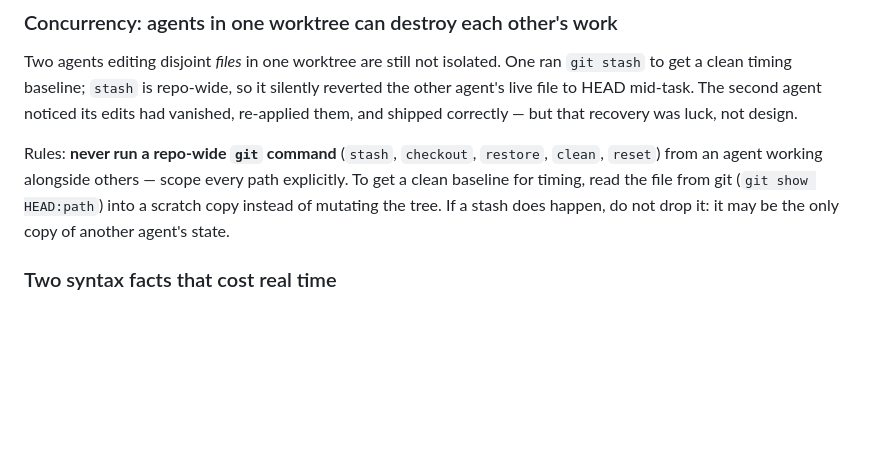
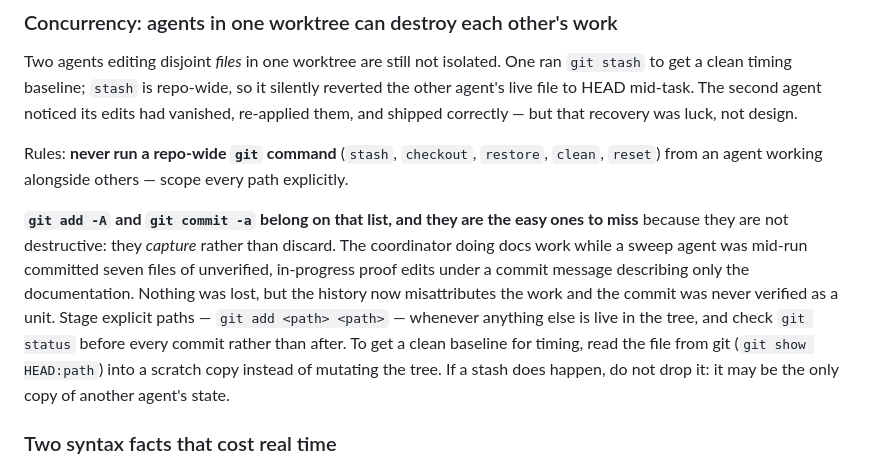
Before and after one commit to codygunton/binary-fv-experiment, a Markdown page: GRIND.md, the part around the change. GitHub-like rendering; blank space fills up the shorter version.

Commit message:
Extend the concurrency rule to the non-destructive git commands
`git stash`/`checkout`/`restore` were already listed as forbidden alongside other agents. `git add -A`
and `git commit -a` belong there too, and are easier to miss precisely because they are not
destructive -- they capture rather than discard.

Doing docs work while a sweep agent was mid-run, the coordinator committed seven files of unverified,
in-progress proof edits under a message describing only the documentation. Nothing was lost, but the
history misattributes the work and that commit was never verified as a unit.

Stage explicit paths whenever anything else is live in the tree, and read `git status` before the
commit rather than after.

Co-Authored-By: Claude Opus 5 (1M context) <noreply@anthropic.com>

```diff
--- a/GRIND.md
+++ b/GRIND.md
@@ -286,7 +286,15 @@ file to HEAD mid-task. The second agent noticed its edits had vanished, re-appli
 correctly — but that recovery was luck, not design.
 
 Rules: **never run a repo-wide `git` command** (`stash`, `checkout`, `restore`, `clean`, `reset`)
-from an agent working alongside others — scope every path explicitly. To get a clean baseline for
+from an agent working alongside others — scope every path explicitly.
+
+**`git add -A` and `git commit -a` belong on that list, and they are the easy ones to miss** because
+they are not destructive: they *capture* rather than discard. The coordinator doing docs work while a
+sweep agent was mid-run committed seven files of unverified, in-progress proof edits under a commit
+message describing only the documentation. Nothing was lost, but the history now misattributes the
+work and the commit was never verified as a unit. Stage explicit paths — `git add <path> <path>` —
+whenever anything else is live in the tree, and check `git status` before every commit rather than
+after. To get a clean baseline for
 timing, read the file from git (`git show HEAD:path`) into a scratch copy instead of mutating the
 tree. If a stash does happen, do not drop it: it may be the only copy of another agent's state.
 
```
